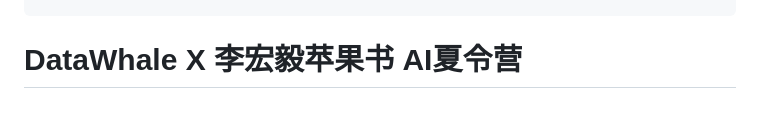
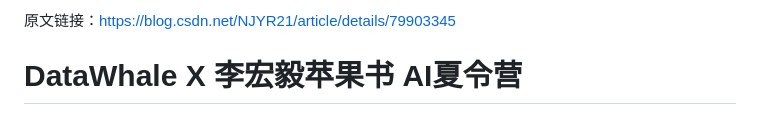
Before and after one commit to aorangehc/aorangehc.github.io, a Markdown page: _posts/2024-08-26-《深度学习详解》--1、通过案例了解机器学习.md, the part around one of its changes. Drawn GitHub-style.

```diff
--- a/_posts/2024-08-26-《深度学习详解》--1、通过案例了解机器学习.md
+++ b/_posts/2024-08-26-《深度学习详解》--1、通过案例了解机器学习.md
@@ -9,4 +12,7 @@ render_with_liquid: false
 
+
+
+原文链接：https://blog.csdn.net/NJYR21/article/details/79903345
 
 # **DataWhale X 李宏毅苹果书 AI夏令营**
 
```
Also changed, not shown: other parts of _posts/2024-08-26-《深度学习详解》--1、通过案例了解机器学习.md (+8 -2 lines).
